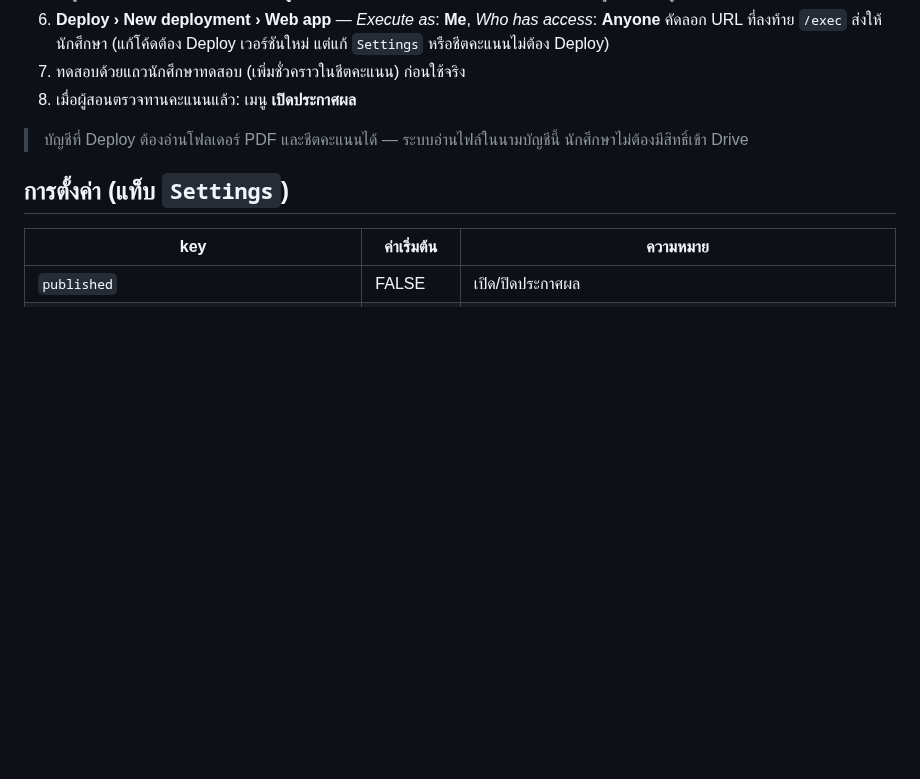
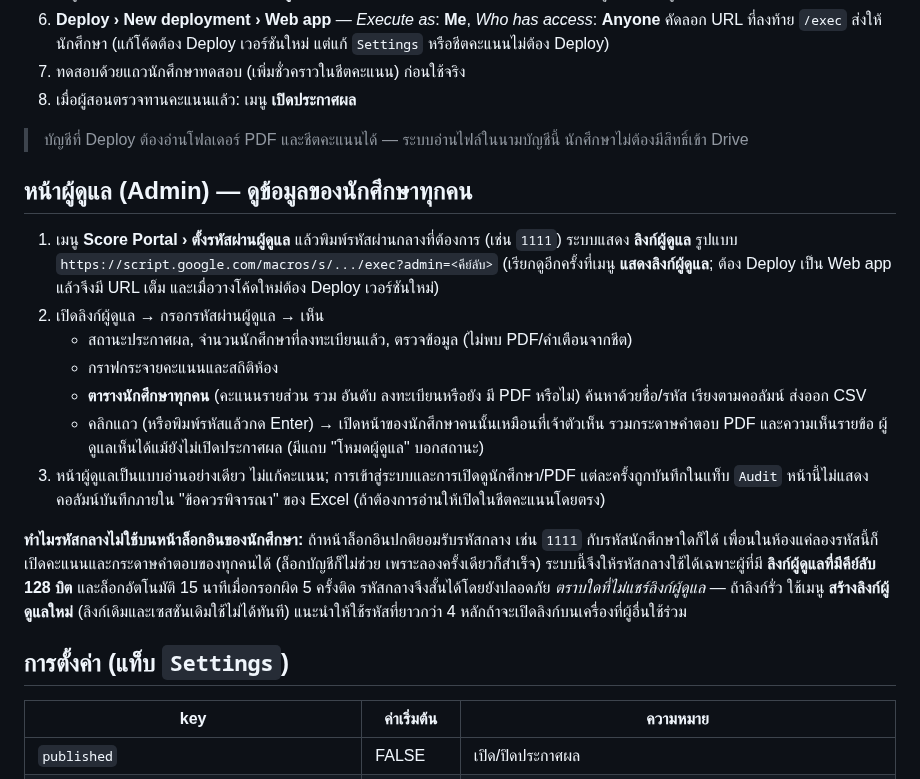
Before and after one commit to ppaoleng/prp, a Markdown page: score-portal/README.md, the part around one of its changes. Drawn GitHub-style; blank space fills up the shorter version.

```diff
--- a/score-portal/README.md
+++ b/score-portal/README.md
@@ -53,6 +54,26 @@
 
 > บัญชีที่ Deploy ต้องอ่านโฟลเดอร์ PDF และชีตคะแนนได้ — ระบบอ่านไฟล์ในนามบัญชีนี้ นักศึกษาไม่ต้องมีสิทธิ์เข้า Drive
 
+## หน้าผู้ดูแล (Admin) — ดูข้อมูลของนักศึกษาทุกคน
+
+1. เมนู **Score Portal › ตั้งรหัสผ่านผู้ดูแล** แล้วพิมพ์รหัสผ่านกลางที่ต้องการ (เช่น `1111`)
+   ระบบแสดง **ลิงก์ผู้ดูแล** รูปแบบ `https://script.google.com/macros/s/.../exec?admin=<คีย์ลับ>`
+   (เรียกดูอีกครั้งที่เมนู **แสดงลิงก์ผู้ดูแล**; ต้อง Deploy เป็น Web app แล้วจึงมี URL เต็ม และเมื่อวางโค้ดใหม่ต้อง Deploy เวอร์ชันใหม่)
+2. เปิดลิงก์ผู้ดูแล → กรอกรหัสผ่านผู้ดูแล → เห็น
+   - สถานะประกาศผล, จำนวนนักศึกษาที่ลงทะเบียนแล้ว, ตรวจข้อมูล (ไม่พบ PDF/คำเตือนจากชีต)
+   - กราฟกระจายคะแนนและสถิติห้อง
+   - **ตารางนักศึกษาทุกคน** (คะแนนรายส่วน รวม อันดับ ลงทะเบียนหรือยัง มี PDF หรือไม่) ค้นหาด้วยชื่อ/รหัส เรียงตามคอลัมน์ ส่งออก CSV
+   - คลิกแถว (หรือพิมพ์รหัสแล้วกด Enter) → เปิดหน้าของนักศึกษาคนนั้นเหมือนที่เจ้าตัวเห็น รวมกระดาษคำตอบ PDF และความเห็นรายข้อ
+     ผู้ดูแลเห็นได้แม้ยังไม่เปิดประกาศผล (มีแถบ "โหมดผู้ดูแล" บอกสถานะ)
+3. หน้าผู้ดูแลเป็นแบบอ่านอย่างเดียว ไม่แก้คะแนน; การเข้าสู่ระบบและการเปิดดูนักศึกษา/PDF แต่ละครั้งถูกบันทึกในแท็บ `Audit`
+   หน้านี้ไม่แสดงคอลัมน์บันทึกภายใน "ข้อควรพิจารณา" ของ Excel (ถ้าต้องการอ่านให้เปิดในชีตคะแนนโดยตรง)
+
+**ทำไมรหัสกลางไม่ใช้บนหน้าล็อกอินของนักศึกษา:** ถ้าหน้าล็อกอินปกติยอมรับรหัสกลาง เช่น `1111` กับรหัสนักศึกษาใดก็ได้
+เพื่อนในห้องแค่ลองรหัสนี้ก็เปิดคะแนนและกระดาษคำตอบของทุกคนได้ (ล็อกบัญชีก็ไม่ช่วย เพราะลองครั้งเดียวก็สำเร็จ)
+ระบบนี้จึงให้รหัสกลางใช้ได้เฉพาะผู้ที่มี **ลิงก์ผู้ดูแลที่มีคีย์ลับ 128 บิต** และล็อกอัตโนมัติ 15 นาทีเมื่อกรอกผิด 5 ครั้งติด
+รหัสกลางจึงสั้นได้โดยยังปลอดภัย *ตราบใดที่ไม่แชร์ลิงก์ผู้ดูแล* — ถ้าลิงก์รั่ว ใช้เมนู **สร้างลิงก์ผู้ดูแลใหม่** (ลิงก์เดิมและเซสชันเดิมใช้ไม่ได้ทันที)
+แนะนำให้ใช้รหัสที่ยาวกว่า 4 หลักถ้าจะเปิดลิงก์บนเครื่องที่ผู้อื่นใช้ร่วม
+
 ## การตั้งค่า (แท็บ `Settings`)
 
 | key | ค่าเริ่มต้น | ความหมาย |
```
Also changed, not shown: other parts of score-portal/README.md (+6 -4 lines), score-portal/docs/preview-admin-student.png (added), score-portal/docs/preview-admin.png (added), 10 other files.
